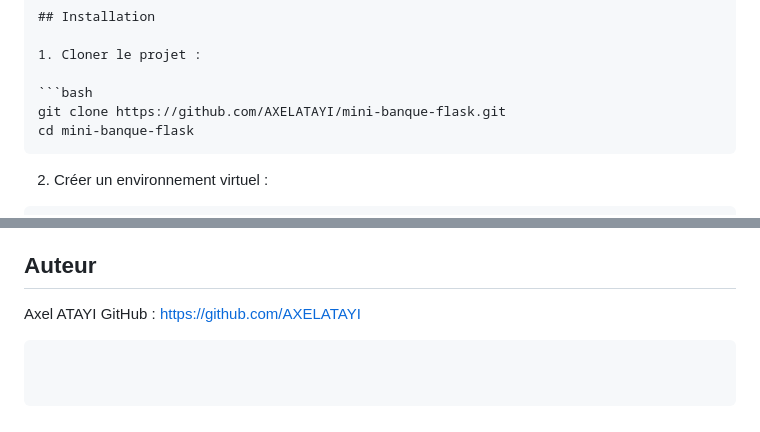
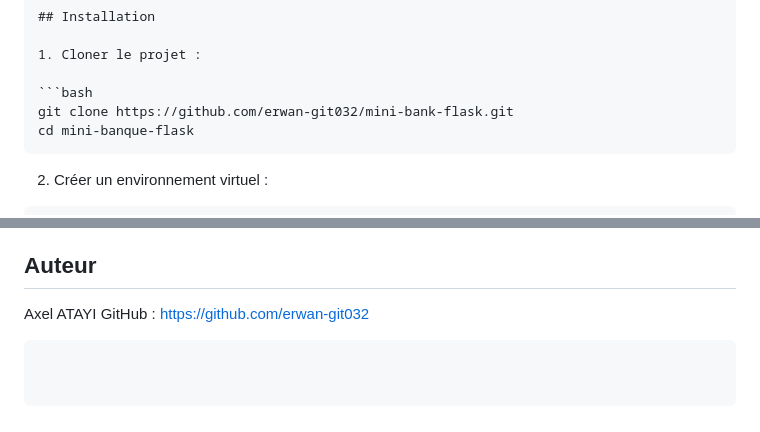
Before and after one commit to erwan-git032/mini-bank-flask, a Markdown page: README.md, 2 parts joined by grey strips. Rendered like a GitHub page.

Commit message:
Projet Flask mini-banque

`````diff
--- a/README.md
+++ b/README.md
@@ -26,7 +26,7 @@ Permet de créer un compte, se connecter, consulter solde/historique, et gérer
 1. Cloner le projet :
 
 ```bash
-git clone https://github.com/AXELATAYI/mini-banque-flask.git
+git clone https://github.com/erwan-git032/mini-bank-flask.git
 cd mini-banque-flask
 ````
 
@@ -112,6 +112,6 @@ python init_db.py
 ## Auteur
 
 Axel ATAYI
-GitHub : [https://github.com/AXELATAYI](https://github.com/AXELATAYI)
+GitHub : [https://github.com/erwan-git032](https://github.com/erwan-git032)
 
 ```
`````
